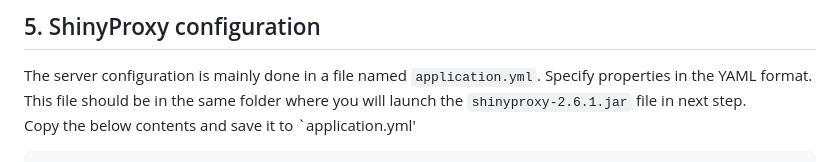
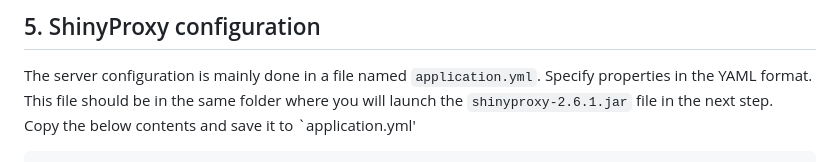
Before and after one commit to senthilcaesar/BWH, a Markdown page: README.md, the part around one of its changes. Rendered like a GitHub page.

````diff
--- a/README.md
+++ b/README.md
@@ -56,7 +56,7 @@ sudo docker pull openanalytics/shinyproxy-demo
 ```
 ## 5. ShinyProxy configuration
 The server configuration is mainly done in a file named `application.yml`. Specify properties in the YAML format.<br />
-This file should be in the same folder where you will launch the `shinyproxy-2.6.1.jar` file in next step.<br />
+This file should be in the same folder where you will launch the `shinyproxy-2.6.1.jar` file in the next step.<br />
 Copy the below contents and save it to `application.yml'
 ```
 proxy:
````
Also changed, not shown: other parts of README.md (+1 -1 lines).
